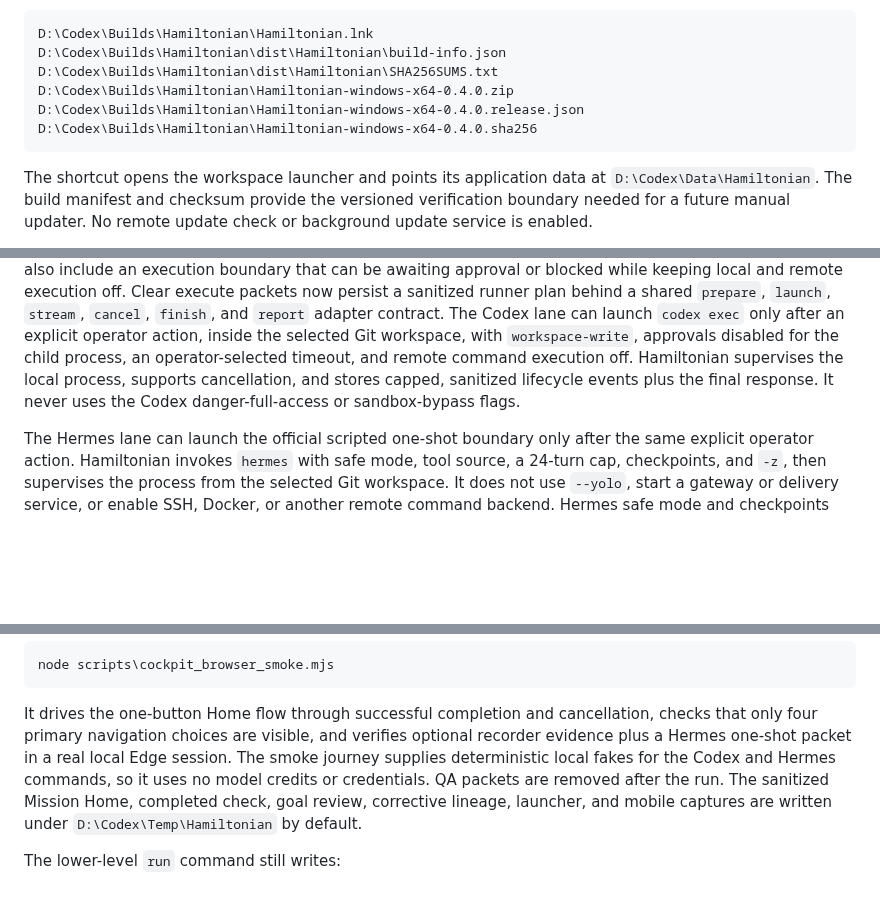
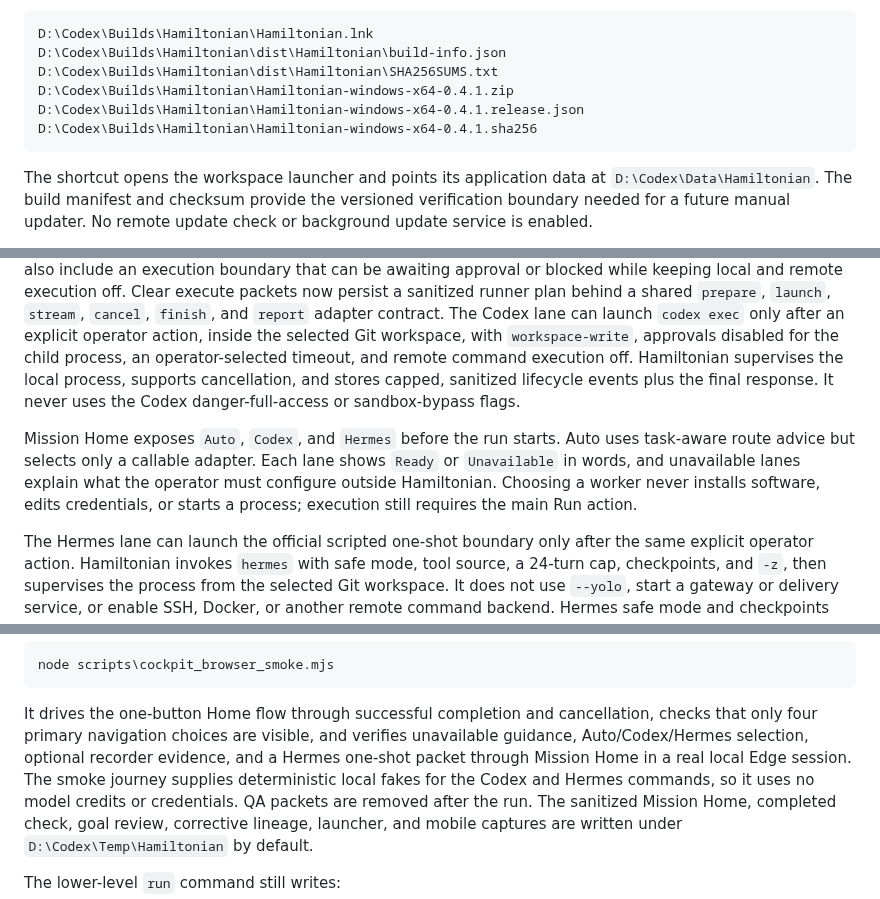
Before and after one commit to Martin123132/Hamiltonian, a Markdown page: README.md, 3 parts joined by grey strips. GitHub-like rendering; blank space fills up the shorter version.

````diff
--- a/README.md
+++ b/README.md
@@ -172,9 +176,9 @@ The build also writes:
 D:\Codex\Builds\Hamiltonian\Hamiltonian.lnk
 D:\Codex\Builds\Hamiltonian\dist\Hamiltonian\build-info.json
 D:\Codex\Builds\Hamiltonian\dist\Hamiltonian\SHA256SUMS.txt
-D:\Codex\Builds\Hamiltonian\Hamiltonian-windows-x64-0.4.0.zip
-D:\Codex\Builds\Hamiltonian\Hamiltonian-windows-x64-0.4.0.release.json
-D:\Codex\Builds\Hamiltonian\Hamiltonian-windows-x64-0.4.0.sha256
+D:\Codex\Builds\Hamiltonian\Hamiltonian-windows-x64-0.4.1.zip
+D:\Codex\Builds\Hamiltonian\Hamiltonian-windows-x64-0.4.1.release.json
+D:\Codex\Builds\Hamiltonian\Hamiltonian-windows-x64-0.4.1.sha256
 ```
 
 The shortcut opens the workspace launcher and points its application data at
@@ -287,6 +291,13 @@ execution off. Hamiltonian supervises the local process, supports cancellation,
 and stores capped, sanitized lifecycle events plus the final response. It never
 uses the Codex danger-full-access or sandbox-bypass flags.
 
+Mission Home exposes `Auto`, `Codex`, and `Hermes` before the run starts. Auto
+uses task-aware route advice but selects only a callable adapter. Each lane
+shows `Ready` or `Unavailable` in words, and unavailable lanes explain what the
+operator must configure outside Hamiltonian. Choosing a worker never installs
+software, edits credentials, or starts a process; execution still requires the
+main Run action.
+
 The Hermes lane can launch the official scripted one-shot boundary only after
 the same explicit operator action. Hamiltonian invokes `hermes` with safe mode,
 tool source, a 24-turn cap, checkpoints, and `-z`, then supervises the process
@@ -357,8 +368,9 @@ node scripts\cockpit_browser_smoke.mjs
 
 It drives the one-button Home flow through successful completion and
 cancellation, checks that only four primary navigation choices are visible, and
-verifies optional recorder evidence plus a Hermes one-shot packet in a real
-local Edge session. The smoke journey supplies deterministic local fakes for
+verifies unavailable guidance, Auto/Codex/Hermes selection, optional recorder
+evidence, and a Hermes one-shot packet through Mission Home in a real local
+Edge session. The smoke journey supplies deterministic local fakes for
 the Codex and Hermes commands, so it uses no model credits or credentials. QA
 packets are removed after the run. The
 sanitized Mission Home, completed check, goal review, corrective lineage,
````
Also changed, not shown: other parts of README.md (+5 -1 lines), docs/PRODUCT_BOUNDARY.md (+6 -0 lines), docs/images/mission-home-desktop.jpg, docs/images/mission-home-mobile.jpg, 9 other files.
